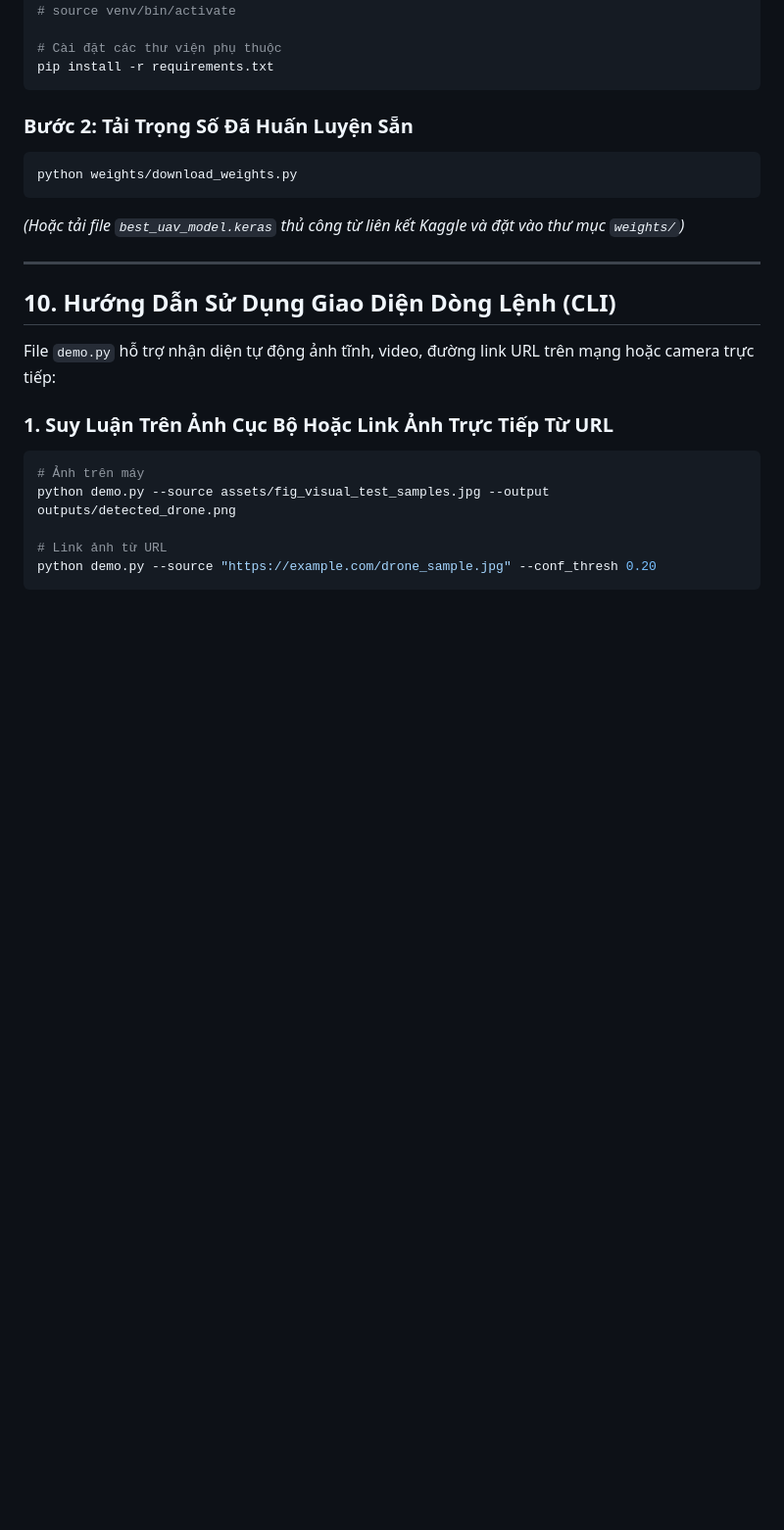
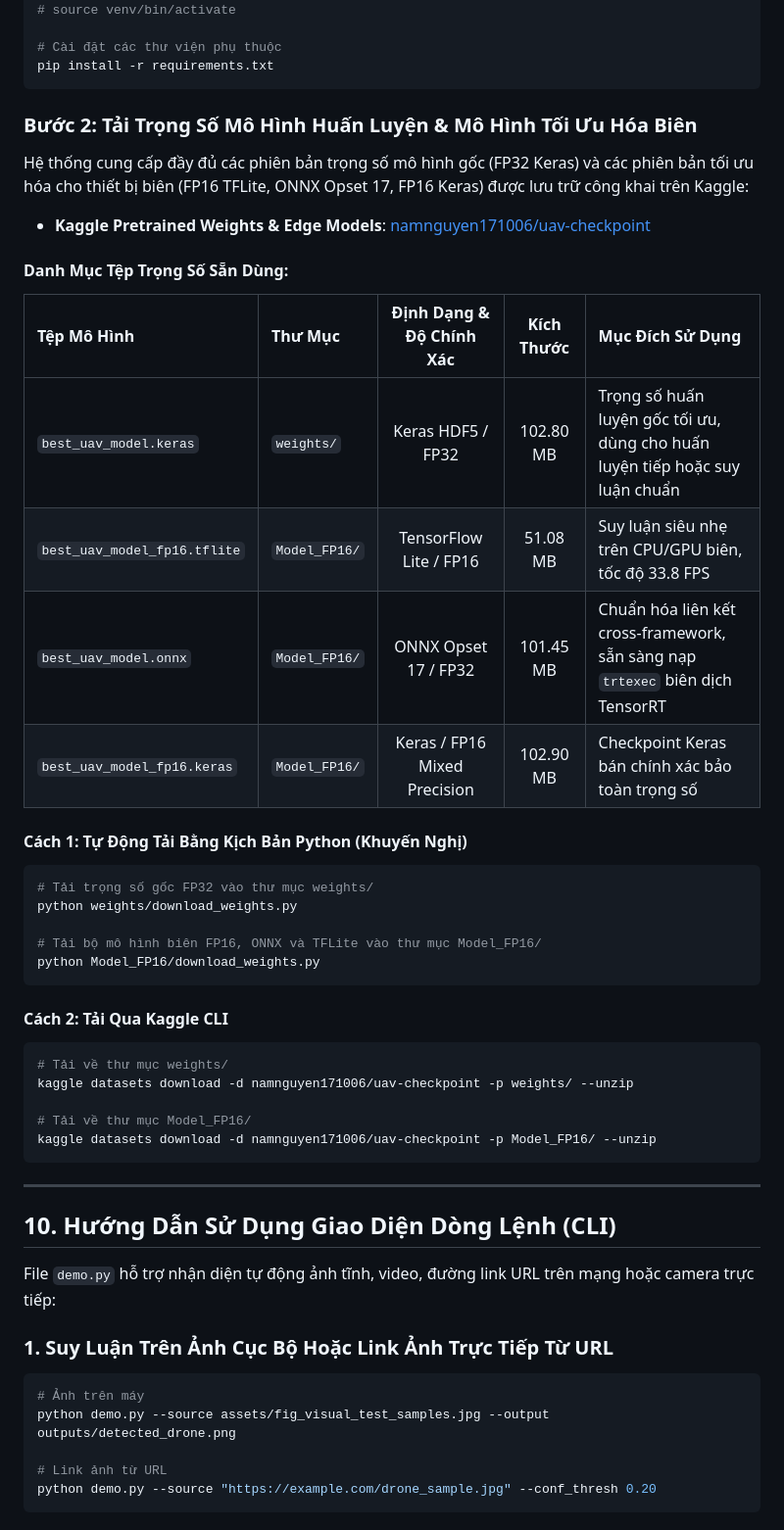
Before and after one commit to ntnam1710/Anti_UAV, a Markdown page: README.md, the part around one of its changes. Shown at 98% size. GitHub-like rendering; blank space fills up the shorter version.

````diff
--- a/README.md
+++ b/README.md
@@ -632,11 +601,36 @@ venv\Scripts\activate
 pip install -r requirements.txt
 ```
 
-### Bước 2: Tải Trọng Số Đã Huấn Luyện Sẵn
+### Bước 2: Tải Trọng Số Mô Hình Huấn Luyện & Mô Hình Tối Ưu Hóa Biên
+
+Hệ thống cung cấp đầy đủ các phiên bản trọng số mô hình gốc (FP32 Keras) và các phiên bản tối ưu hóa cho thiết bị biên (FP16 TFLite, ONNX Opset 17, FP16 Keras) được lưu trữ công khai trên Kaggle:
+* **Kaggle Pretrained Weights & Edge Models**: [namnguyen171006/uav-checkpoint](https://www.kaggle.com/datasets/namnguyen171006/uav-checkpoint)
+
+#### Danh Mục Tệp Trọng Số Sẵn Dùng:
+| Tệp Mô Hình | Thư Mục | Định Dạng & Độ Chính Xác | Kích Thước | Mục Đích Sử Dụng |
+| :--- | :--- | :---: | :---: | :--- |
+| `best_uav_model.keras` | `weights/` | Keras HDF5 / FP32 | 102.80 MB | Trọng số huấn luyện gốc tối ưu, dùng cho huấn luyện tiếp hoặc suy luận chuẩn |
+| `best_uav_model_fp16.tflite` | `Model_FP16/` | TensorFlow Lite / FP16 | 51.08 MB | Suy luận siêu nhẹ trên CPU/GPU biên, tốc độ 33.8 FPS |
+| `best_uav_model.onnx` | `Model_FP16/` | ONNX Opset 17 / FP32 | 101.45 MB | Chuẩn hóa liên kết cross-framework, sẵn sàng nạp `trtexec` biên dịch TensorRT |
+| `best_uav_model_fp16.keras` | `Model_FP16/` | Keras / FP16 Mixed Precision | 102.90 MB | Checkpoint Keras bán chính xác bảo toàn trọng số |
+
+#### Cách 1: Tự Động Tải Bằng Kịch Bản Python (Khuyến Nghị)
 ```bash
+# Tải trọng số gốc FP32 vào thư mục weights/
 python weights/download_weights.py
+
+# Tải bộ mô hình biên FP16, ONNX và TFLite vào thư mục Model_FP16/
+python Model_FP16/download_weights.py
 ```
-*(Hoặc tải file `best_uav_model.keras` thủ công từ liên kết Kaggle và đặt vào thư mục `weights/`)*
+
+#### Cách 2: Tải Qua Kaggle CLI
+```bash
+# Tải về thư mục weights/
+kaggle datasets download -d namnguyen171006/uav-checkpoint -p weights/ --unzip
+
+# Tải về thư mục Model_FP16/
+kaggle datasets download -d namnguyen171006/uav-checkpoint -p Model_FP16/ --unzip
+```
 
 ---
 
````
Also changed, not shown: other parts of README.md (+65 -37 lines).
